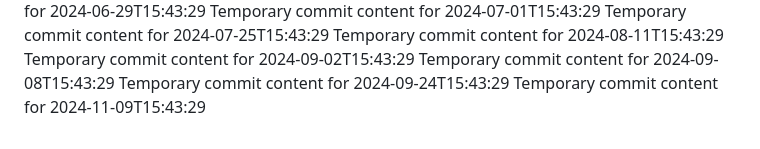
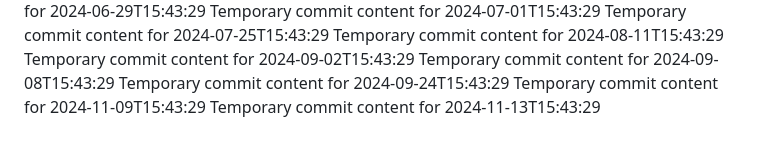
Before and after one commit to Genz0819/alpha-360-s, a Markdown page: report.md, the part around the change. Drawn GitHub-style.

```diff
--- a/report.md
+++ b/report.md
@@ -69,3 +69,4 @@ Temporary commit content for 2024-09-02T15:43:29
 Temporary commit content for 2024-09-08T15:43:29
 Temporary commit content for 2024-09-24T15:43:29
 Temporary commit content for 2024-11-09T15:43:29
+Temporary commit content for 2024-11-13T15:43:29
```
